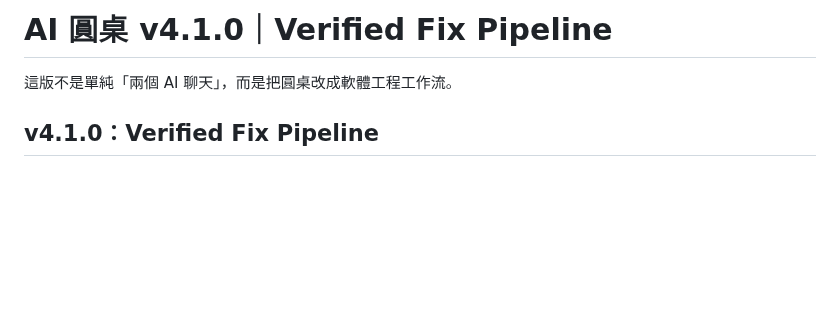
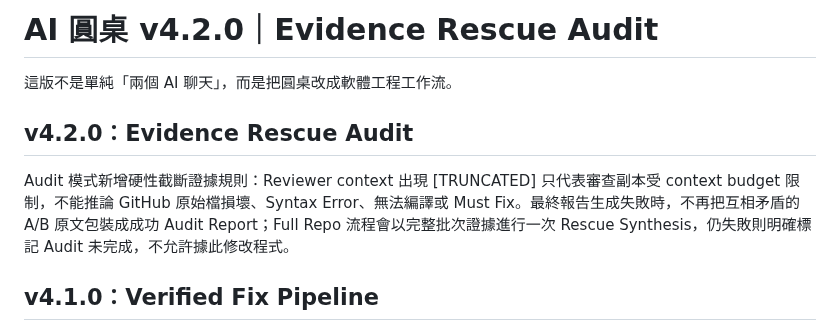
Before and after one commit to v25qstn7g9-prog/AI_Council, a Markdown page: README.md, the part around the change. GitHub-like rendering; blank space fills up the shorter version.

Commit message:
Document v4.2.0 Evidence Rescue Audit

```diff
--- a/README.md
+++ b/README.md
@@ -1,6 +1,10 @@
-# AI 圓桌 v4.1.0｜Verified Fix Pipeline
+# AI 圓桌 v4.2.0｜Evidence Rescue Audit
 
 這版不是單純「兩個 AI 聊天」，而是把圓桌改成軟體工程工作流。
+
+## v4.2.0：Evidence Rescue Audit
+
+Audit 模式新增硬性截斷證據規則：Reviewer context 出現 [TRUNCATED] 只代表審查副本受 context budget 限制，不能推論 GitHub 原始檔損壞、Syntax Error、無法編譯或 Must Fix。最終報告生成失敗時，不再把互相矛盾的 A/B 原文包裝成成功 Audit Report；Full Repo 流程會以完整批次證據進行一次 Rescue Synthesis，仍失敗則明確標記 Audit 未完成，不允許據此修改程式。
 
 ## v4.1.0：Verified Fix Pipeline
 
```
